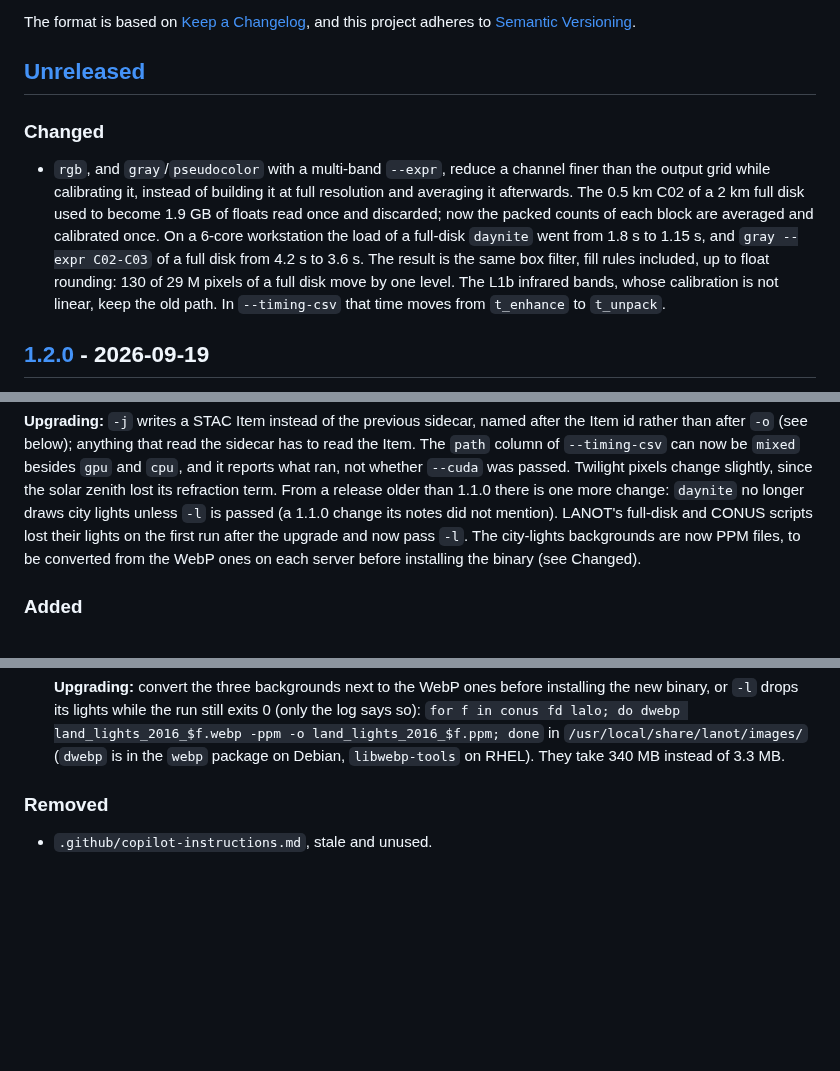
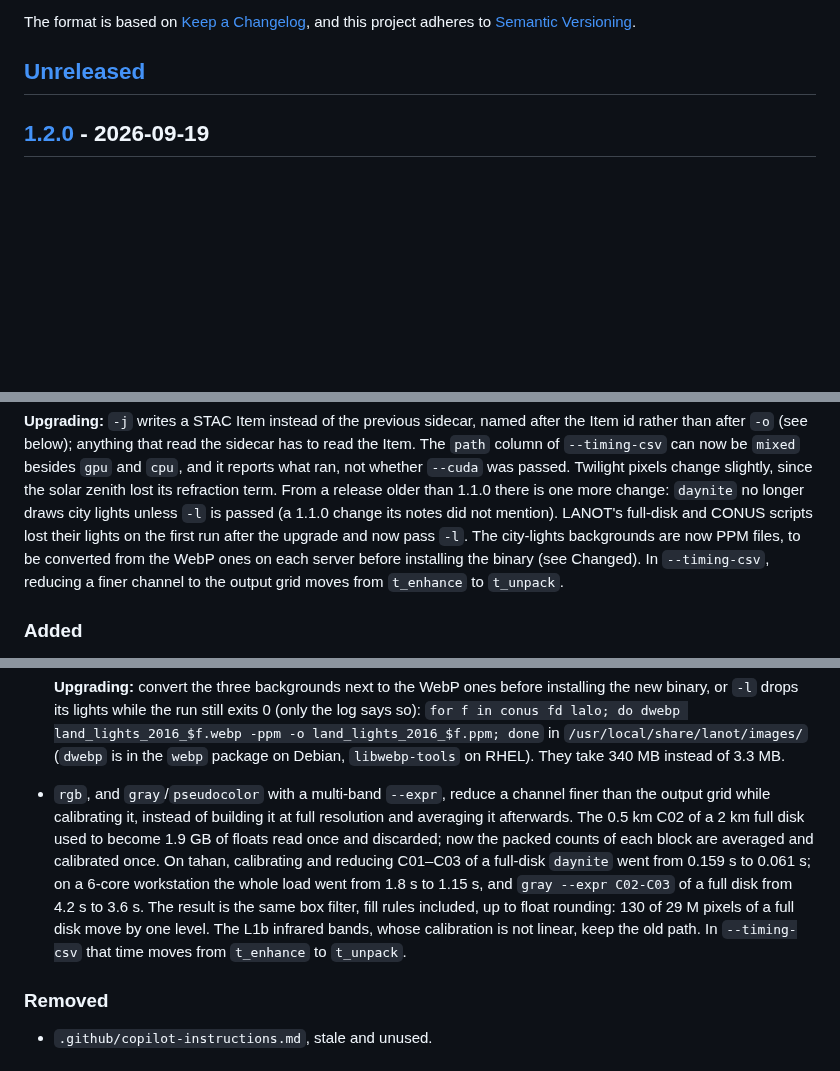
Before and after one commit to asierra/hpsatviews, a Markdown page: CHANGELOG.md, 3 parts joined by grey strips. GitHub-like rendering; blank space fills up the shorter version.

Commit message:
La reducción al calibrar entra en la 1.2.0
La entrada de be9af96 pasa de [Unreleased] a Changed de la 1.2.0, con la
cifra medida en tahan, y el párrafo de Upgrading avisa que en --timing-csv
ese tiempo pasa de t_enhance a t_unpack. La etiqueta v1.2.0 va en este
commit.

Co-Authored-By: Claude Opus 5 (1M context) <noreply@anthropic.com>

```diff
--- a/CHANGELOG.md
+++ b/CHANGELOG.md
@@ -6,19 +6,6 @@ The format is based on [Keep a Changelog](https://keepachangelog.com/en/1.1.0/),
 and this project adheres to [Semantic Versioning](https://semver.org/).
 
 ## [Unreleased]
-
-### Changed
-- `rgb`, and `gray`/`pseudocolor` with a multi-band `--expr`, reduce a
-  channel finer than the output grid while calibrating it, instead of building
-  it at full resolution and averaging it afterwards. The
-  0.5 km C02 of a 2 km full disk used to become 1.9 GB of floats read once and
-  discarded; now the packed counts of each block are averaged and calibrated
-  once. On a 6-core workstation the load of a full-disk `daynite` went from
-  1.8 s to 1.15 s, and `gray --expr C02-C03` of a full disk from 4.2 s to
-  3.6 s. The result is the same box filter, fill rules included, up
-  to float rounding: 130 of 29 M pixels of a full disk move by one level. The
-  L1b infrared bands, whose calibration is not linear, keep the old path. In
-  `--timing-csv` that time moves from `t_enhance` to `t_unpack`.
 
 ## [1.2.0] - 2026-09-19
 
@@ -42,7 +29,8 @@ refraction term. From a release older than 1.1.0 there is one more change:
 notes did not mention). LANOT's full-disk and CONUS scripts lost their lights
 on the first run after the upgrade and now pass `-l`. The city-lights
 backgrounds are now PPM files, to be converted from the WebP ones on each
-server before installing the binary (see Changed).
+server before installing the binary (see Changed). In `--timing-csv`, reducing
+a finer channel to the output grid moves from `t_enhance` to `t_unpack`.
 
 ### Added
 - STAC Items. `-j` writes a STAC 1.0.0 Item (projection, processing and, for
@@ -214,6 +202,19 @@ server before installing the binary (see Changed).
   `for f in conus fd lalo; do dwebp land_lights_2016_$f.webp -ppm -o land_lights_2016_$f.ppm; done`
   in `/usr/local/share/lanot/images/` (`dwebp` is in the `webp` package on
   Debian, `libwebp-tools` on RHEL). They take 340 MB instead of 3.3 MB.
+
+- `rgb`, and `gray`/`pseudocolor` with a multi-band `--expr`, reduce a channel
+  finer than the output grid while calibrating it, instead of building it at
+  full resolution and averaging it afterwards. The 0.5 km C02 of a 2 km full
+  disk used to become 1.9 GB of floats read once and discarded; now the packed
+  counts of each block are averaged and calibrated once. On tahan, calibrating
+  and reducing C01–C03 of a full-disk `daynite` went from 0.159 s to 0.061 s;
+  on a 6-core workstation the whole load went from 1.8 s to 1.15 s, and
+  `gray --expr C02-C03` of a full disk from 4.2 s to 3.6 s. The result is the
+  same box filter, fill rules included, up to float rounding: 130 of 29 M
+  pixels of a full disk move by one level. The L1b infrared bands, whose
+  calibration is not linear, keep the old path. In `--timing-csv` that time
+  moves from `t_enhance` to `t_unpack`.
 
 ### Removed
 - `.github/copilot-instructions.md`, stale and unused.
```
